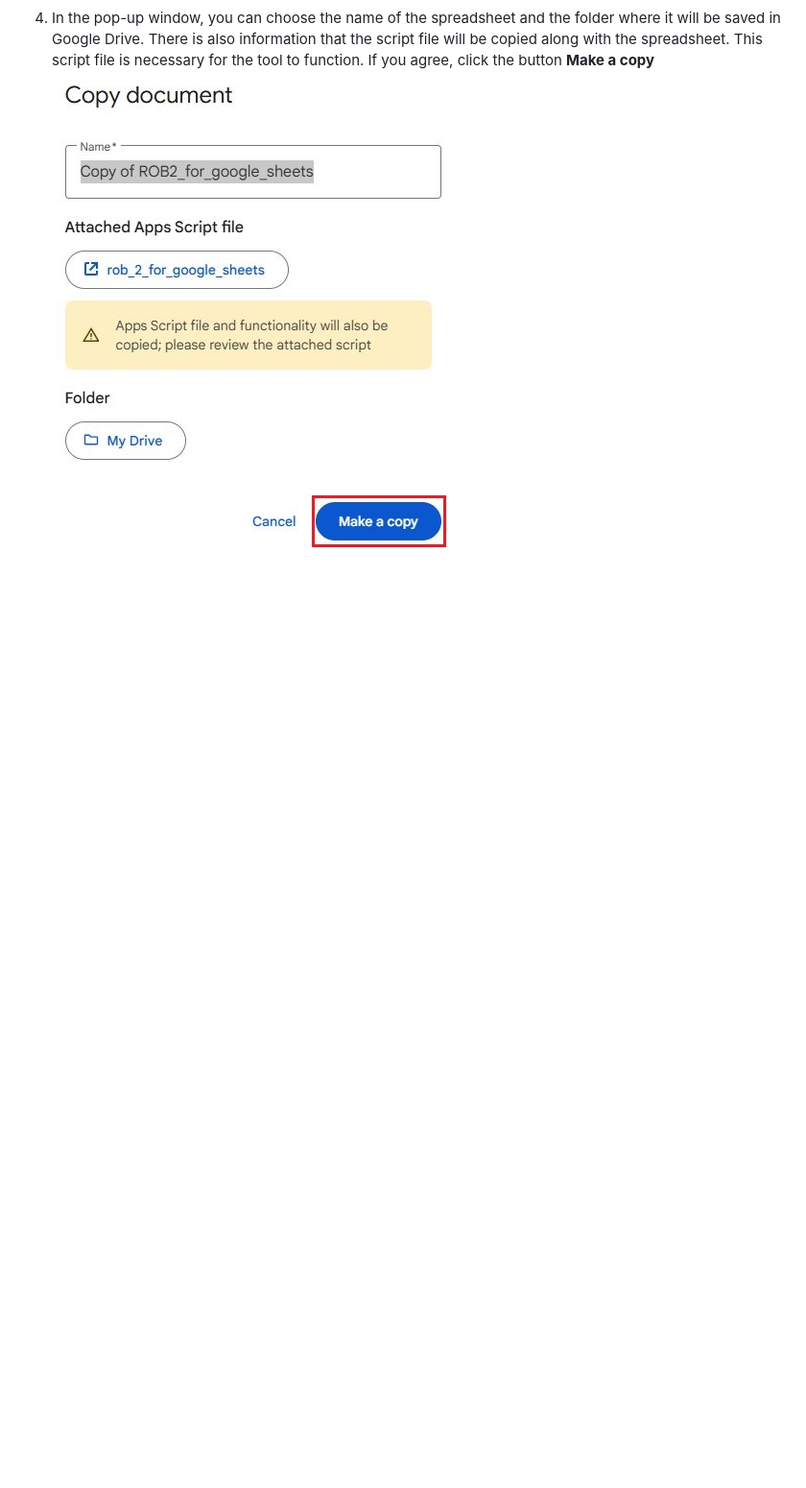
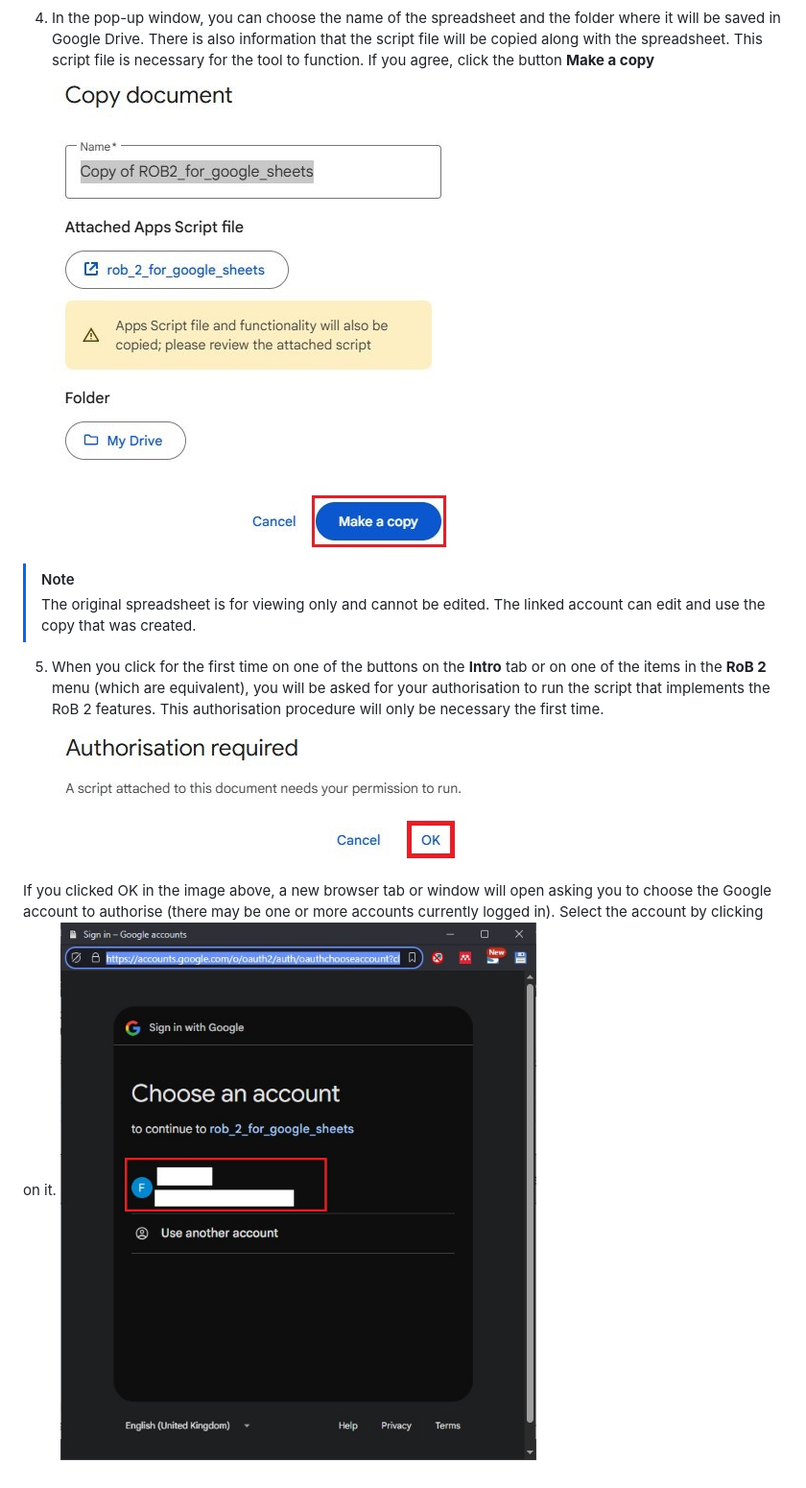
Before and after one commit to fabioTowers/rob_2_for_google_sheets, a Markdown page: README.md, the part around the change. Shown: that part at 96% size. Drawn GitHub-style; pictures changed too: images/how_to_use_script_authorization_1.jpg (added), images/how_to_use_script_authorization_2.jpg (added); blank space fills up the shorter version.

Commit message:
docs: add information about the first use

```diff
--- a/README.md
+++ b/README.md
@@ -36,3 +36,12 @@ This page will only describe information specific to the use of this particular
 
 4. In the pop-up window, you can choose the name of the spreadsheet and the folder where it will be saved in Google Drive. There is also information that the script file will be copied along with the spreadsheet. This script file is necessary for the tool to function. If you agree, click the button **Make a copy**
 ![Print screen how to make a copy pop-up](images/how_to_use_save_a_copy_pop_up.jpg)
+
+> [!NOTE]
+> The original spreadsheet is for viewing only and cannot be edited. The linked account can edit and use the copy that was created.
+
+5. When you click for the first time on one of the buttons on the **Intro** tab or on one of the items in the **RoB 2** menu (which are equivalent), you will be asked for your authorisation to run the script that implements the RoB 2 features. This authorisation procedure will only be necessary the first time.
+![Print screen authorisation pop-up](images/how_to_use_script_authorization_1.jpg)
+
+If you clicked OK in the image above, a new browser tab or window will open asking you to choose the Google account to authorise (there may be one or more accounts currently logged in). Select the account by clicking on it.
+![Print screen select account pop-up](images/how_to_use_script_authorization_2.jpg)
```
Also changed, not shown: images/how_to_use_script_authorisation_3.jpg (added).
